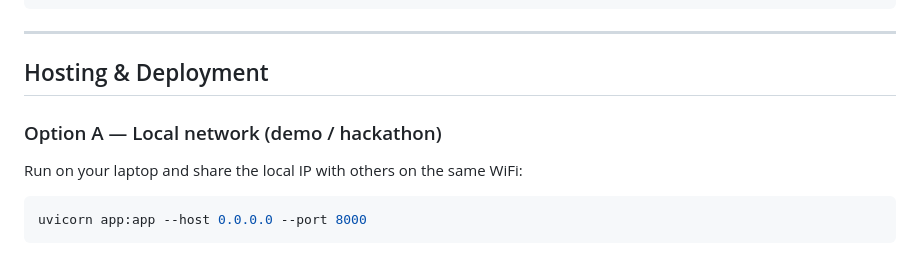
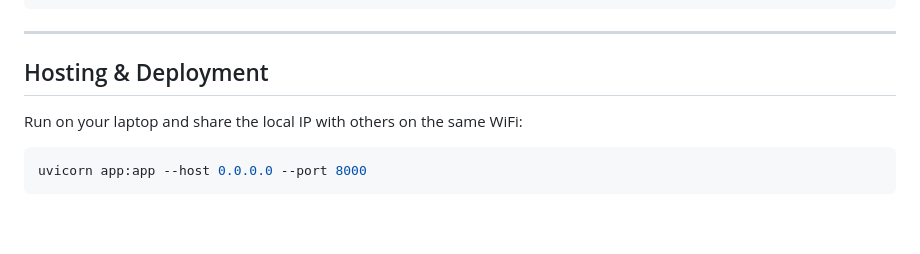
Before and after one commit to Shayan-Mazahir/Anr-Awaaz, a Markdown page: README.md, the part around the change. Drawn GitHub-style; blank space fills up the shorter version.

Commit message:
Delete local network hosting option from README
 instructions for local network hosting option.

```diff
--- a/README.md
+++ b/README.md
@@ -183,8 +183,6 @@ python main.py --server
 ---
 
 ## Hosting & Deployment
-
-### Option A — Local network (demo / hackathon)
 
 Run on your laptop and share the local IP with others on the same WiFi:
 
```
